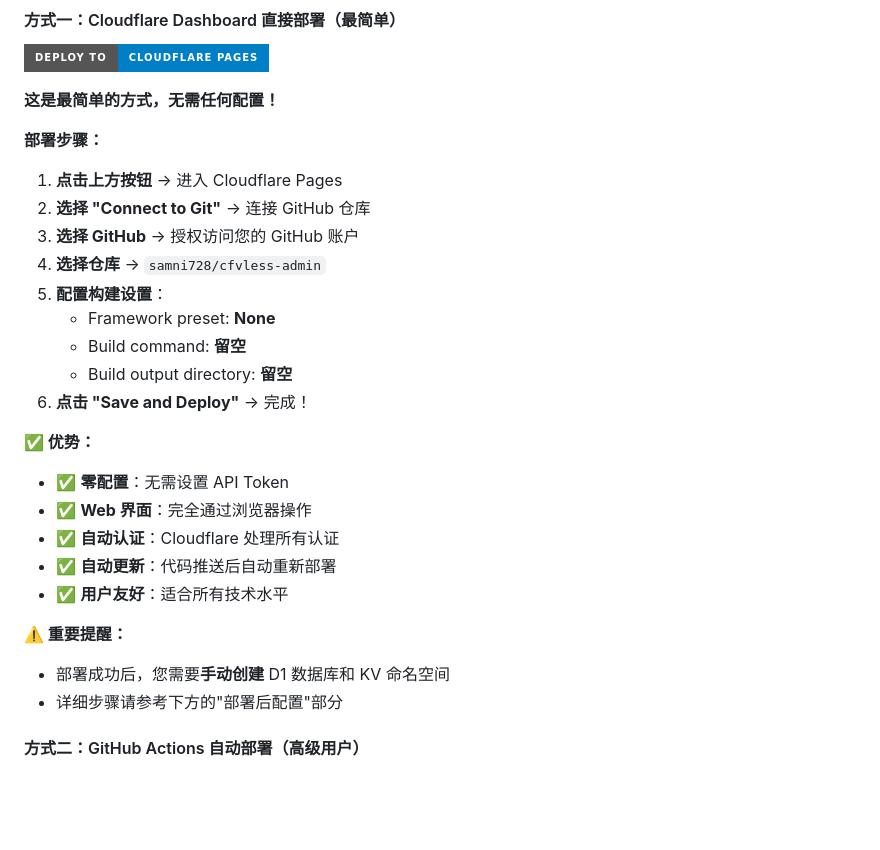
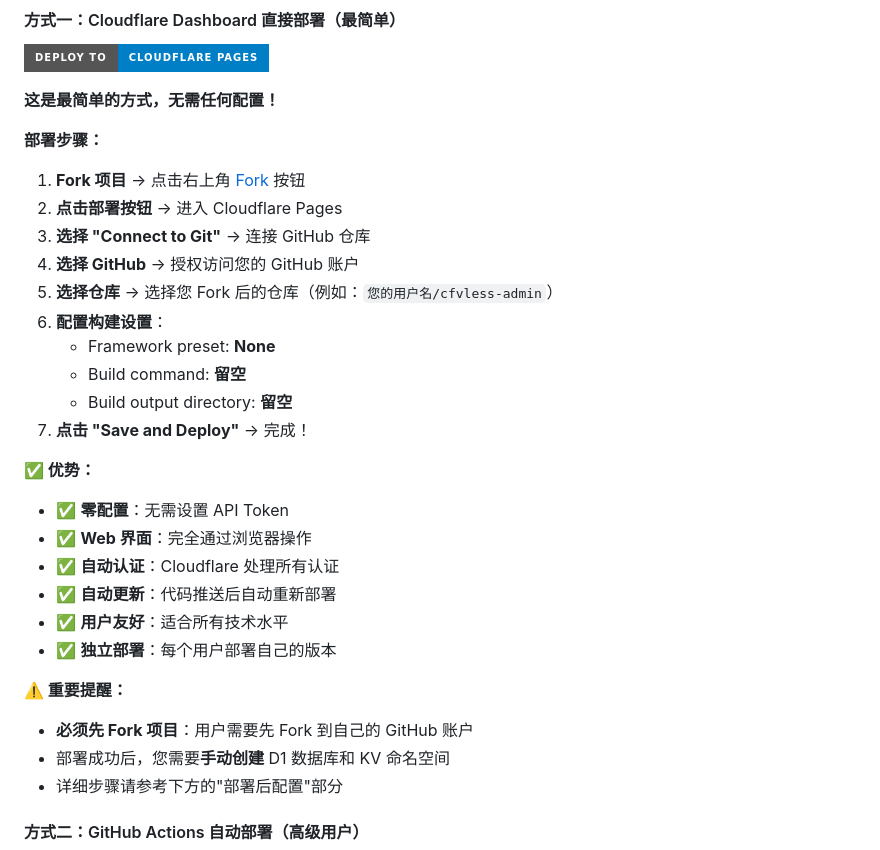
Before and after one commit to samni728/cfvless-admin, a Markdown page: readme.md, the part around the change. GitHub-like rendering; badges without logos; blank space fills up the shorter version.

Commit message:
docs: 添加Fork项目步骤说明
- 在部署步骤中添加Fork项目作为第一步
- 提供Fork链接，方便用户操作
- 说明选择Fork后的仓库进行部署
- 在优势中添加独立部署说明
- 在重要提醒中强调必须先Fork项目

```diff
--- a/readme.md
+++ b/readme.md
@@ -40,24 +40,29 @@ cfvless-admin/
 
 **部署步骤：**
 
-1. **点击上方按钮** → 进入 Cloudflare Pages
-2. **选择 "Connect to Git"** → 连接 GitHub 仓库
-3. **选择 GitHub** → 授权访问您的 GitHub 账户
-4. **选择仓库** → `samni728/cfvless-admin`
-5. **配置构建设置**：
+1. **Fork 项目** → 点击右上角 [Fork](https://github.com/samni728/cfvless-admin/fork) 按钮
+2. **点击部署按钮** → 进入 Cloudflare Pages
+3. **选择 "Connect to Git"** → 连接 GitHub 仓库
+4. **选择 GitHub** → 授权访问您的 GitHub 账户
+5. **选择仓库** → 选择您 Fork 后的仓库（例如：`您的用户名/cfvless-admin`）
+6. **配置构建设置**：
    - Framework preset: **None**
    - Build command: **留空**
    - Build output directory: **留空**
-6. **点击 "Save and Deploy"** → 完成！
+7. **点击 "Save and Deploy"** → 完成！
 
 **✅ 优势：**
+
 - ✅ **零配置**：无需设置 API Token
 - ✅ **Web 界面**：完全通过浏览器操作
 - ✅ **自动认证**：Cloudflare 处理所有认证
 - ✅ **自动更新**：代码推送后自动重新部署
 - ✅ **用户友好**：适合所有技术水平
+- ✅ **独立部署**：每个用户部署自己的版本
 
 **⚠️ 重要提醒：**
+
+- **必须先 Fork 项目**：用户需要先 Fork 到自己的 GitHub 账户
 - 部署成功后，您需要**手动创建** D1 数据库和 KV 命名空间
 - 详细步骤请参考下方的"部署后配置"部分
 
```
